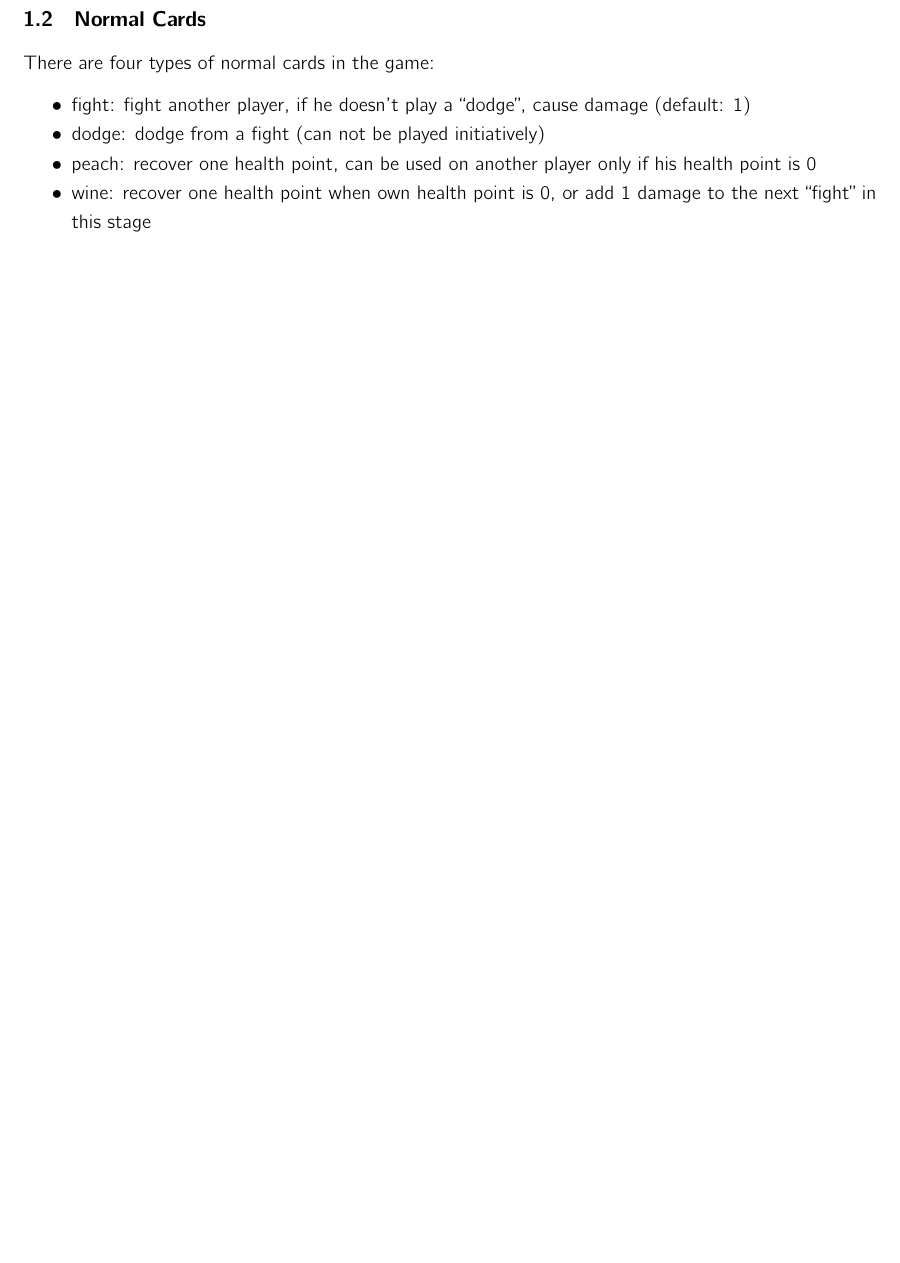
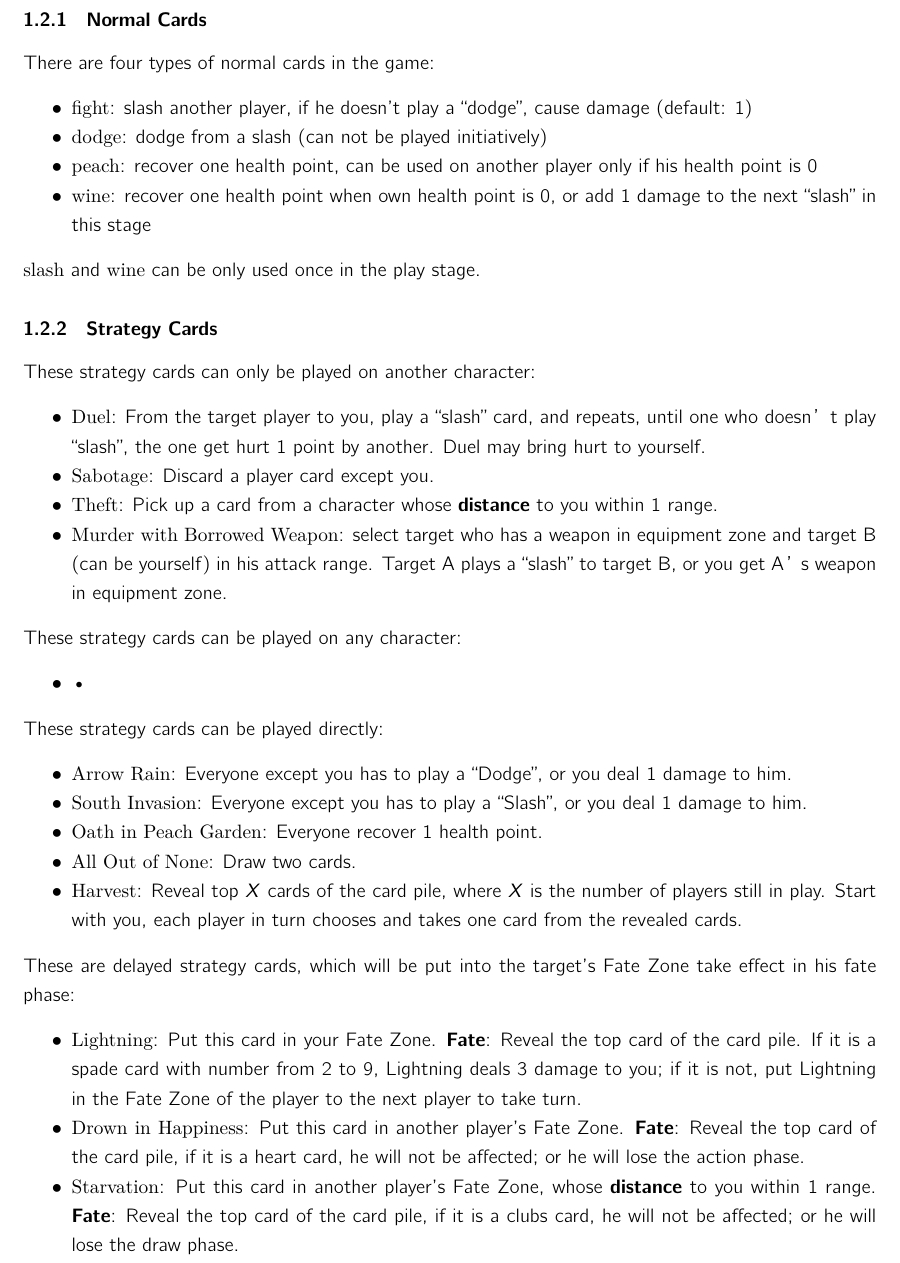
Before and after one commit to tc-imba/VG101-p2-proposal, a LaTeX document (p2_proposal.tex): part of page 1 of 2 before the commit and part of page 2 of 3 after it, cut so that both start at the same text, the shorter picture padded with empty space. Compiled offline with XeLaTeX; a missing font is replaced by an installed copy or a similar font.

Commit message:
add some cards

```diff
--- a/p2_proposal.tex
+++ b/p2_proposal.tex
@@ -49,15 +55,53 @@ Each player has six stages in their turn, that is
 \item finish stage (some skills can be used in this stage)
 \end{itemize}
 
-\subsection{Normal Cards}
+When a player plays or discards a card, or a card is used as a \textbf{judge card}, it goes into the \textbf{used card pool}, and as soon as the deck is empty, shuffle the \textbf{used card pool} to make a new deck. \bigskip
+
+\subsection{Cards}
+
+\subsubsection{Normal Cards}
 
 There are four types of normal cards in the game:
 \begin{itemize}
-\item fight: fight another player, if he doesn't play a ``dodge'', cause damage (default: 1)
-\item dodge: dodge from a fight (can not be played initiatively)
-\item peach: recover one health point, can be used on another player only if his health point is 0
-\item wine: recover one health point when own health point is 0, or add 1 damage to the next ``fight'' in this stage
+\item \texttt{fight}: slash another player, if he doesn't play a ``dodge'', cause damage (default: 1)
+\item \texttt{dodge}: dodge from a slash (can not be played initiatively)
+\item \texttt{peach}: recover one health point, can be used on another player only if his health point is 0
+\item \texttt{wine}: recover one health point when own health point is 0, or add 1 damage to the next ``slash'' in this stage
 \end{itemize}
+
+\texttt{slash} and \texttt{wine} can be only used once in the play stage.
+
+\subsubsection{Strategy Cards}
+
+These strategy cards can only be played on another character:
+\begin{itemize}
+\item \texttt{Duel}: From the target player to you, play a ``slash'' card, and repeats, until one who doesn’t play ``slash'', the one get hurt 1 point by another. Duel may bring hurt to yourself.
+\item \texttt{Sabotage}: Discard a player card except you.
+\item \texttt{Theft}: Pick up a card from a character whose \textbf{distance} to you within 1 range.
+\item \texttt{Murder with Borrowed Weapon}: select target who has a weapon in equipment zone and target B (can be yourself) in his attack range. Target A plays a ``slash'' to target B, or you get A’s weapon in equipment zone.
+\end{itemize}
+
+These strategy cards can be played on any character:
+\begin{itemize}
+\item \texttt{•}
+\end{itemize}
+
+These strategy cards can be played directly:
+\begin{itemize}
+\item \texttt{Arrow Rain}: Everyone except you has to play a ``Dodge'', or you deal 1 damage to him.
+\item \texttt{South Invasion}: Everyone except you has to play a ``Slash'', or you deal 1 damage to him.
+\item \texttt{Oath in Peach Garden}: Everyone recover 1 health point.
+\item \texttt{All Out of None}: Draw two cards.
+\item \texttt{Harvest}: Reveal top $X$ cards of the card pile, where $X$ is the number of players still in play. Start with you, each player in turn chooses and takes one card from the revealed cards.
+\end{itemize}
+
+These are delayed strategy cards, which will be put into the target's Fate Zone take effect in his fate phase:
+\begin{itemize}
+\item \texttt{Lightning}: Put this card in your Fate Zone. \textbf{Fate}: Reveal the top card of the card pile. If it is a spade card with number from 2 to 9, Lightning deals 3 damage to you; if it is not, put Lightning in the Fate Zone of the player to the next player to take turn.
+\item \texttt{Drown in Happiness}: Put this card in another player's Fate Zone. \textbf{Fate}: Reveal the top card of the card pile, if it is a heart card, he will not be affected; or he will lose the action phase.
+\item \texttt{Starvation}: Put this card in another player's Fate Zone, whose \textbf{distance} to you within 1 range. \textbf{Fate}: Reveal the top card of the card pile, if it is a clubs card, he will not be affected; or he will lose the draw phase.
+\end{itemize}
+
 
 \subsection{Countries and Generals}
 
```
Also changed, not shown: p2_proposal.pdf, p2_proposal.tex (12 more changed lines).
